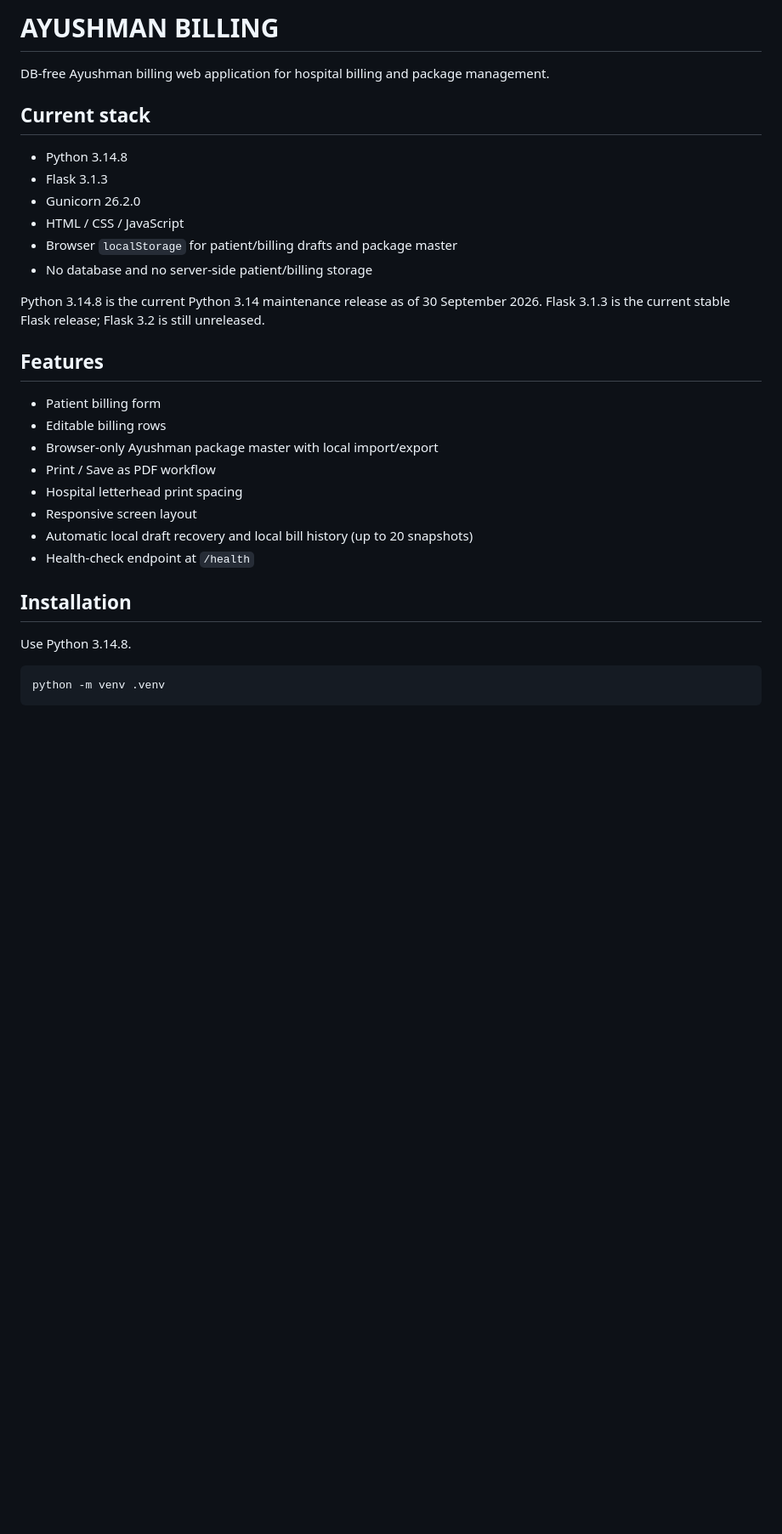
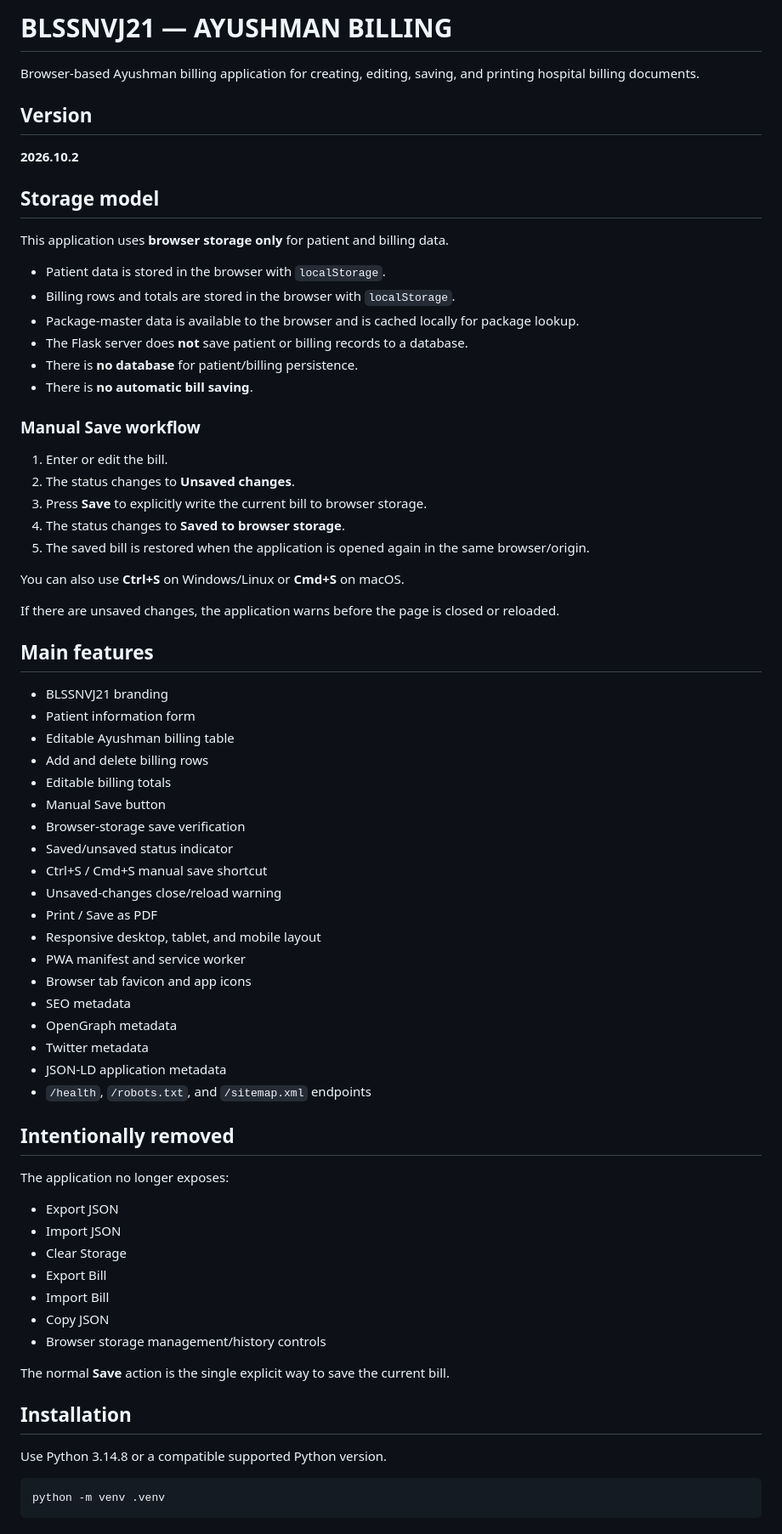
Before and after one commit to shreebalaji767/AYUSHMAN-BILLING, a Markdown page: README.md, the part around one of its changes. Shown at 85% size. GitHub-like rendering; blank space fills up the shorter version.

````diff
--- a/README.md
+++ b/README.md
@@ -1,32 +1,73 @@
-# AYUSHMAN BILLING
+# BLSSNVJ21 — AYUSHMAN BILLING
 
-DB-free Ayushman billing web application for hospital billing and package management.
+Browser-based Ayushman billing application for creating, editing, saving, and printing hospital billing documents.
 
-## Current stack
+## Version
 
-- Python 3.14.8
-- Flask 3.1.3
-- Gunicorn 26.2.0
-- HTML / CSS / JavaScript
-- Browser `localStorage` for patient/billing drafts and package master
-- No database and no server-side patient/billing storage
+**2026.10.2**
 
-Python 3.14.8 is the current Python 3.14 maintenance release as of 30 September 2026. Flask 3.1.3 is the current stable Flask release; Flask 3.2 is still unreleased.
+## Storage model
 
-## Features
+This application uses **browser storage only** for patient and billing data.
 
-- Patient billing form
-- Editable billing rows
-- Browser-only Ayushman package master with local import/export
-- Print / Save as PDF workflow
-- Hospital letterhead print spacing
-- Responsive screen layout
-- Automatic local draft recovery and local bill history (up to 20 snapshots)
-- Health-check endpoint at `/health`
+- Patient data is stored in the browser with `localStorage`.
+- Billing rows and totals are stored in the browser with `localStorage`.
+- Package-master data is available to the browser and is cached locally for package lookup.
+- The Flask server does **not** save patient or billing records to a database.
+- There is **no database** for patient/billing persistence.
+- There is **no automatic bill saving**.
+
+### Manual Save workflow
+
+1. Enter or edit the bill.
+2. The status changes to **Unsaved changes**.
+3. Press **Save** to explicitly write the current bill to browser storage.
+4. The status changes to **Saved to browser storage**.
+5. The saved bill is restored when the application is opened again in the same browser/origin.
+
+You can also use **Ctrl+S** on Windows/Linux or **Cmd+S** on macOS.
+
+If there are unsaved changes, the application warns before the page is closed or reloaded.
+
+## Main features
+
+- BLSSNVJ21 branding
+- Patient information form
+- Editable Ayushman billing table
+- Add and delete billing rows
+- Editable billing totals
+- Manual Save button
+- Browser-storage save verification
+- Saved/unsaved status indicator
+- Ctrl+S / Cmd+S manual save shortcut
+- Unsaved-changes close/reload warning
+- Print / Save as PDF
+- Responsive desktop, tablet, and mobile layout
+- PWA manifest and service worker
+- Browser tab favicon and app icons
+- SEO metadata
+- OpenGraph metadata
+- Twitter metadata
+- JSON-LD application metadata
+- `/health`, `/robots.txt`, and `/sitemap.xml` endpoints
+
+## Intentionally removed
+
+The application no longer exposes:
+
+- Export JSON
+- Import JSON
+- Clear Storage
+- Export Bill
+- Import Bill
+- Copy JSON
+- Browser storage management/history controls
+
+The normal **Save** action is the single explicit way to save the current bill.
 
 ## Installation
 
-Use Python 3.14.8.
+Use Python 3.14.8 or a compatible supported Python version.
 
 ```text
 python -m venv .venv
````
Also changed, not shown: other parts of README.md (+63 -65 lines).
